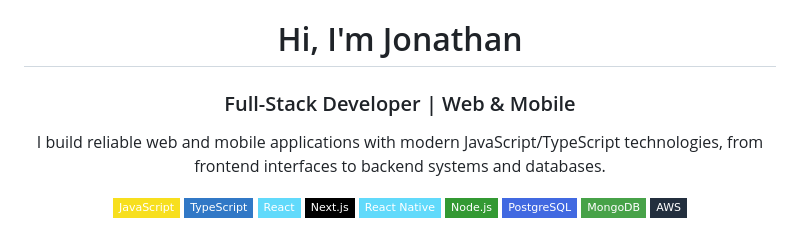
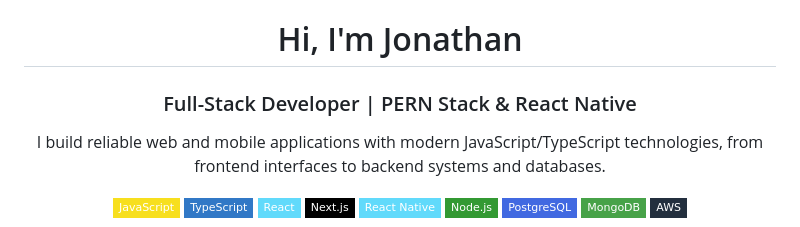
Before and after one commit to jonathanadel-dev/jonathanadel-dev, a Markdown page: README.md, the part around the change. Drawn GitHub-style; badges without logos.

```diff
--- a/README.md
+++ b/README.md
@@ -2,7 +2,7 @@
 
 <h1 align="center">Hi, I'm Jonathan</h1>
 
-<h3 align="center">Full-Stack Developer | Web & Mobile</h3>
+<h3 align="center">Full-Stack Developer | PERN Stack & React Native</h3>
 
 <p align="center">
   I build reliable web and mobile applications with modern JavaScript/TypeScript technologies, from frontend interfaces to backend systems and databases.
```
